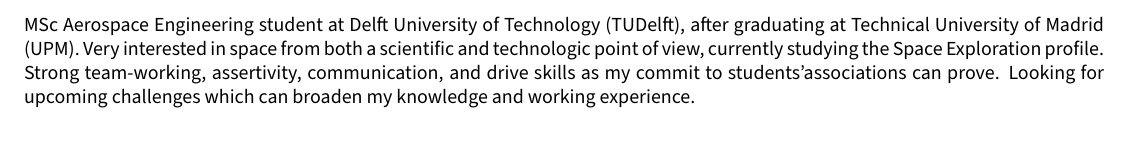
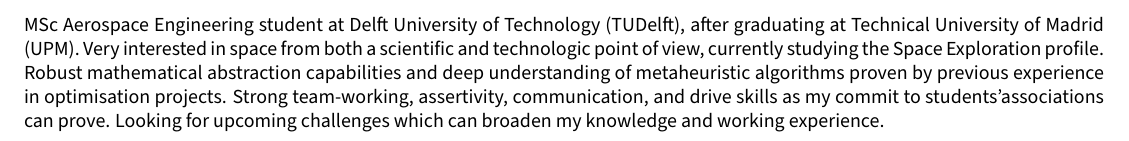
Before and after one commit to callejon97/callejon97.github.io, a LaTeX document (sections/objective.tex): part of the page, cut so that both start at the same text. Compiled offline with pdfLaTeX.

Commit message:
Update objective.tex

```diff
--- a/sections/objective.tex
+++ b/sections/objective.tex
@@ -8,6 +8,6 @@
 %====================
 \justifying
 
-MSc Aerospace Engineering student at Delft University of Technology (TUDelft), after graduating at Technical University of Madrid (UPM). Very interested in space from both a scientific and technologic point of view, currently studying the Space Exploration profile. Strong team-working, assertivity, communication, and drive skills as my commit to students’associations can prove. Looking for upcoming challenges which can broaden my knowledge and working experience.
+MSc Aerospace Engineering student at Delft University of Technology (TUDelft), after graduating at Technical University of Madrid (UPM). Very interested in space from both a scientific and technologic point of view, currently studying the Space Exploration profile. Robust mathematical abstraction capabilities and deep understanding of metaheuristic algorithms proven by previous experience in optimisation projects. Strong team-working, assertivity, communication, and drive skills as my commit to students’associations can prove. Looking for upcoming challenges which can broaden my knowledge and working experience.
 
 \end{document}
```
